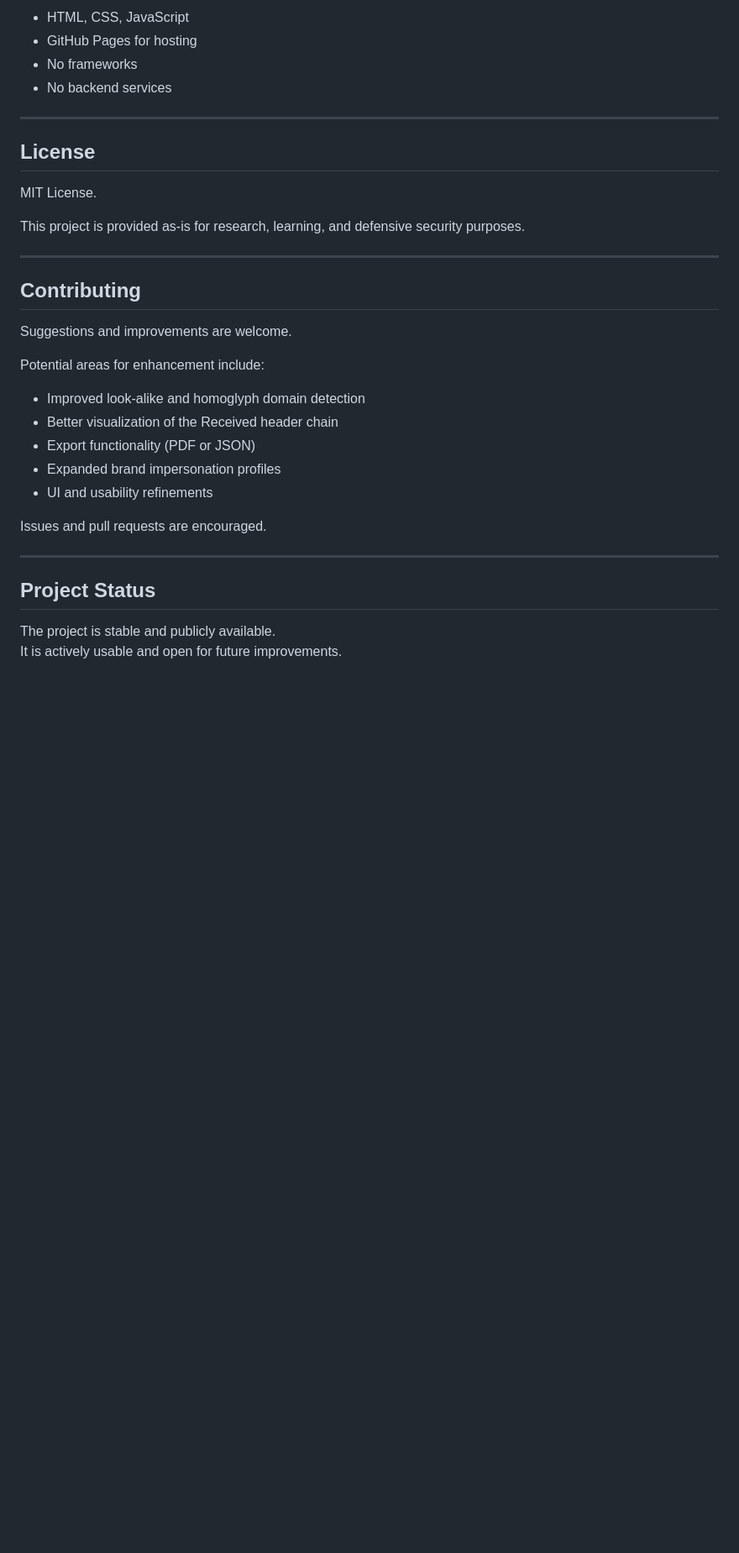
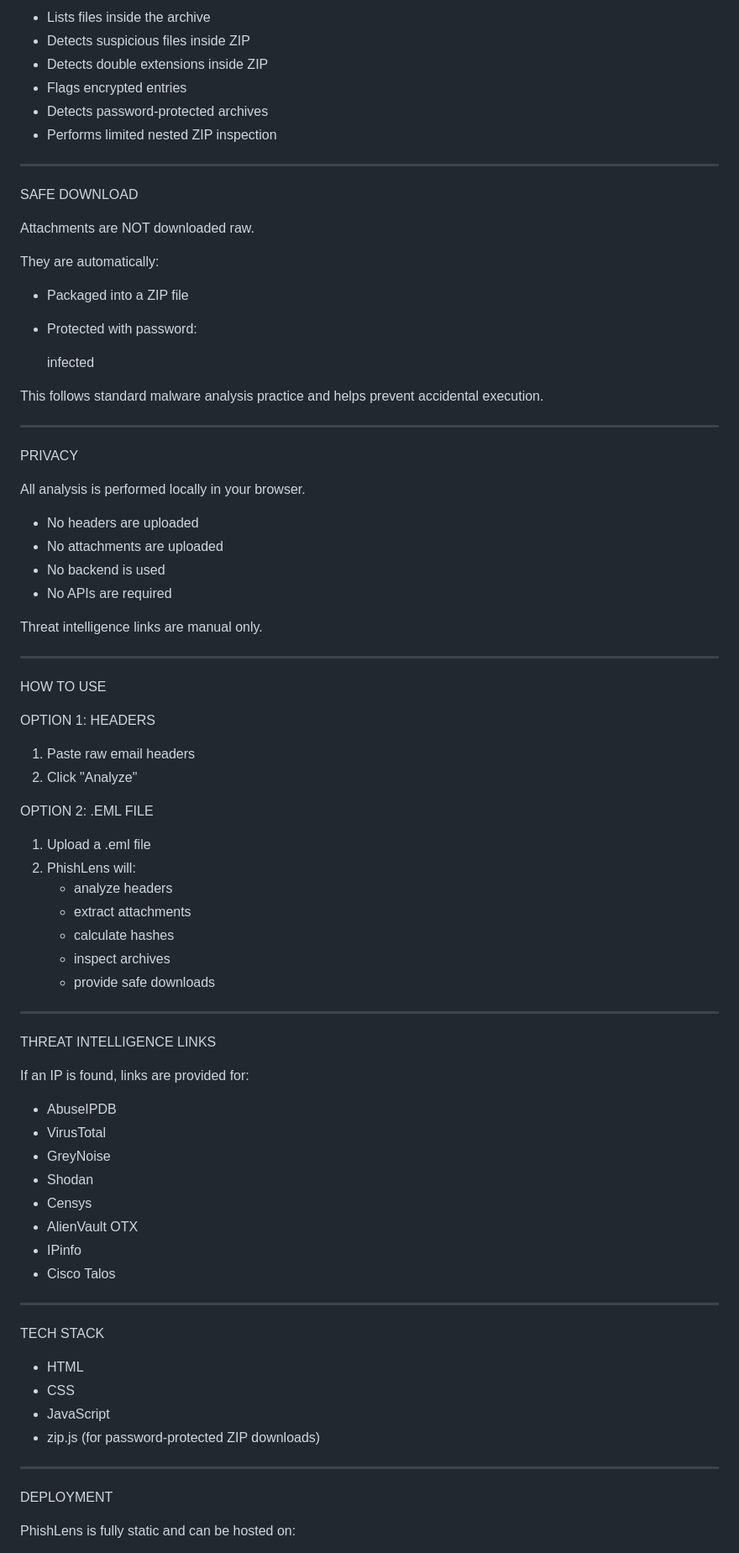
Before and after one commit to phishlens/phishlens.github.io, a Markdown page: README.md, the part around one of its changes. Shown at 84% size. GitHub-like rendering; blank space fills up the shorter version.

```diff
--- a/README.md
+++ b/README.md
@@ -86,35 +86,85 @@ PhishLens works best when combined with additional context such as SIEM alerts,
 
-- HTML, CSS, JavaScript
-- GitHub Pages for hosting
-- No frameworks
-- No backend services
+- Lists files inside the archive
+- Detects suspicious files inside ZIP
+- Detects double extensions inside ZIP
+- Flags encrypted entries
+- Detects password-protected archives
+- Performs limited nested ZIP inspection
 
----
+------------------------------------------------------------
 
-## License
+SAFE DOWNLOAD
 
-MIT License.
+Attachments are NOT downloaded raw.
 
-This project is provided as-is for research, learning, and defensive security purposes.
+They are automatically:
 
----
+- Packaged into a ZIP file
+- Protected with password:
 
-## Contributing
+  infected
 
-Suggestions and improvements are welcome.
+This follows standard malware analysis practice and helps prevent accidental execution.
 
-Potential areas for enhancement include:
-- Improved look-alike and homoglyph domain detection
-- Better visualization of the Received header chain
-- Export functionality (PDF or JSON)
-- Expanded brand impersonation profiles
-- UI and usability refinements
+------------------------------------------------------------
 
-Issues and pull requests are encouraged.
+PRIVACY
 
----
+All analysis is performed locally in your browser.
 
-## Project Status
+- No headers are uploaded
+- No attachments are uploaded
+- No backend is used
+- No APIs are required
 
-The project is stable and publicly available.
-It is actively usable and open for future improvements.
+Threat intelligence links are manual only.
+
+------------------------------------------------------------
+
+HOW TO USE
+
+OPTION 1: HEADERS
+
+1. Paste raw email headers
+2. Click "Analyze"
+
+OPTION 2: .EML FILE
+
+1. Upload a .eml file
+2. PhishLens will:
+   - analyze headers
+   - extract attachments
+   - calculate hashes
+   - inspect archives
+   - provide safe downloads
+
+------------------------------------------------------------
+
+THREAT INTELLIGENCE LINKS
+
+If an IP is found, links are provided for:
+
+- AbuseIPDB
+- VirusTotal
+- GreyNoise
+- Shodan
+- Censys
+- AlienVault OTX
+- IPinfo
+- Cisco Talos
+
+------------------------------------------------------------
+
+TECH STACK
+
+- HTML
+- CSS
+- JavaScript
+- zip.js (for password-protected ZIP downloads)
+
+------------------------------------------------------------
+
+DEPLOYMENT
+
+PhishLens is fully static and can be hosted on:
+
```
Also changed, not shown: other parts of README.md (+84 -50 lines).
